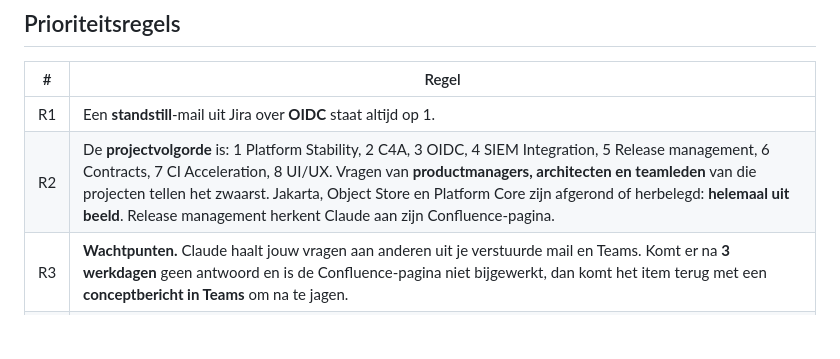
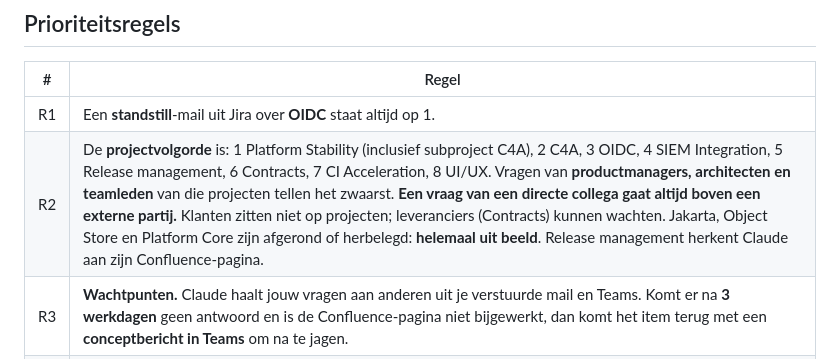
Before and after one commit to 3oo3zL0L/Actions, a Markdown page: docs/droplet/BRIEF.md, the part around the change. Drawn GitHub-style; blank space fills up the shorter version.

Commit message:
Droplet brief: C4A under Platform Stability; colleagues before external parties
Co-Authored-By: Claude Opus 5.5 <noreply@anthropic.com>
Claude-Session: https://claude.ai/code/session_01Sqbq9rdJXkW4x7n8kFQ5vv

```diff
--- a/docs/droplet/BRIEF.md
+++ b/docs/droplet/BRIEF.md
@@ -17,7 +17,7 @@ Daaronder staat de rest, ingeklapt en doorzoekbaar. Daarnaast is er één global
 | # | Regel |
 |---|---|
 | R1 | Een **standstill**-mail uit Jira over **OIDC** staat altijd op 1. |
-| R2 | De **projectvolgorde** is: 1 Platform Stability, 2 C4A, 3 OIDC, 4 SIEM Integration, 5 Release management, 6 Contracts, 7 CI Acceleration, 8 UI/UX. Vragen van **productmanagers, architecten en teamleden** van die projecten tellen het zwaarst. Jakarta, Object Store en Platform Core zijn afgerond of herbelegd: **helemaal uit beeld**. Release management herkent Claude aan zijn Confluence-pagina. |
+| R2 | De **projectvolgorde** is: 1 Platform Stability (inclusief subproject C4A), 2 C4A, 3 OIDC, 4 SIEM Integration, 5 Release management, 6 Contracts, 7 CI Acceleration, 8 UI/UX. Vragen van **productmanagers, architecten en teamleden** van die projecten tellen het zwaarst. **Een vraag van een directe collega gaat altijd boven een externe partij.** Klanten zitten niet op projecten; leveranciers (Contracts) kunnen wachten. Jakarta, Object Store en Platform Core zijn afgerond of herbelegd: **helemaal uit beeld**. Release management herkent Claude aan zijn Confluence-pagina. |
 | R3 | **Wachtpunten.** Claude haalt jouw vragen aan anderen uit je verstuurde mail en Teams. Komt er na **3 werkdagen** geen antwoord en is de Confluence-pagina niet bijgewerkt, dan komt het item terug met een **conceptbericht in Teams** om na te jagen. |
 | R4 | **Klaar** betekent: een mail is beantwoord, in een Teams-chat heb je gereageerd, op een Jira-item heb je een comment gezet. |
 | R5 | Heb je **vandaag een meeting** met iemand, dan stijgen diens open items. Dat gebeurt alleen als er open items zijn. |
```
